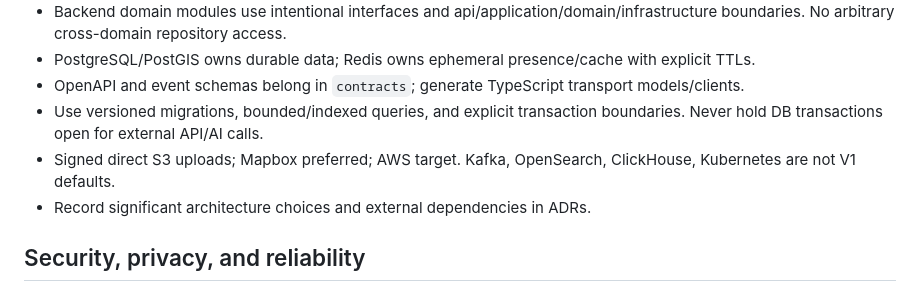
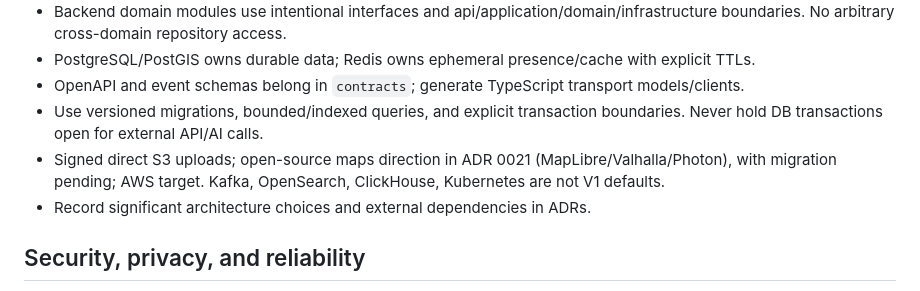
Before and after one commit to prasvino/routiqo, a Markdown page: AGENTS.md, the part around the change. GitHub-like rendering.

```diff
--- a/AGENTS.md
+++ b/AGENTS.md
@@ -29,7 +29,7 @@ The user's current instructions govern task scope. Documents describe requiremen
 - PostgreSQL/PostGIS owns durable data; Redis owns ephemeral presence/cache with explicit TTLs.
 - OpenAPI and event schemas belong in `contracts`; generate TypeScript transport models/clients.
 - Use versioned migrations, bounded/indexed queries, and explicit transaction boundaries. Never hold DB transactions open for external API/AI calls.
-- Signed direct S3 uploads; Mapbox preferred; AWS target. Kafka, OpenSearch, ClickHouse, Kubernetes are not V1 defaults.
+- Signed direct S3 uploads; open-source maps direction in ADR 0021 (MapLibre/Valhalla/Photon), with migration pending; AWS target. Kafka, OpenSearch, ClickHouse, Kubernetes are not V1 defaults.
 - Record significant architecture choices and external dependencies in ADRs.
 
 ## Security, privacy, and reliability
```
Also changed, not shown: docs/adr/0021-open-source-maps-direction.md (added, +118 -0 lines), docs/quality/BUILD_STATUS.md (+8 -0 lines).
